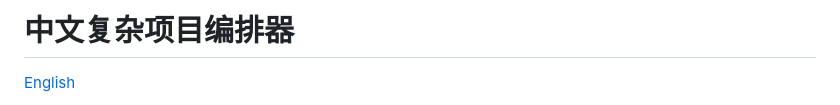
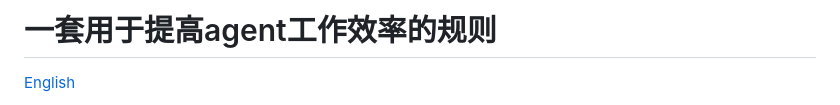
Before and after one commit to FrankLLinMalou/ai_packages, a Markdown page: README.md, the part around one of its changes. Rendered like a GitHub page.

```diff
--- a/README.md
+++ b/README.md
@@ -1,4 +1,4 @@
-# 中文复杂项目编排器
+# 一套用于提高agent工作效率的规则
 
 [English](README.en.md)
 
```
Also changed, not shown: other parts of README.md (+1 -17 lines).
